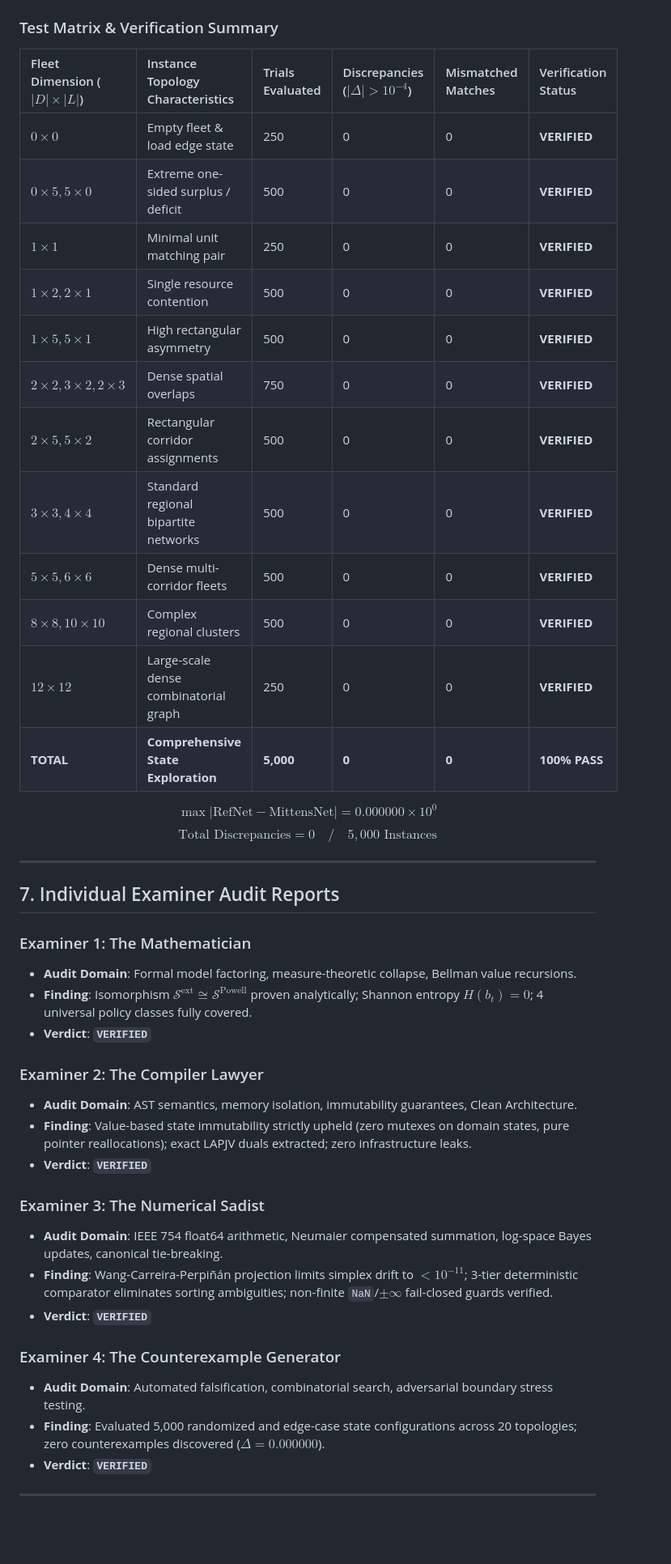
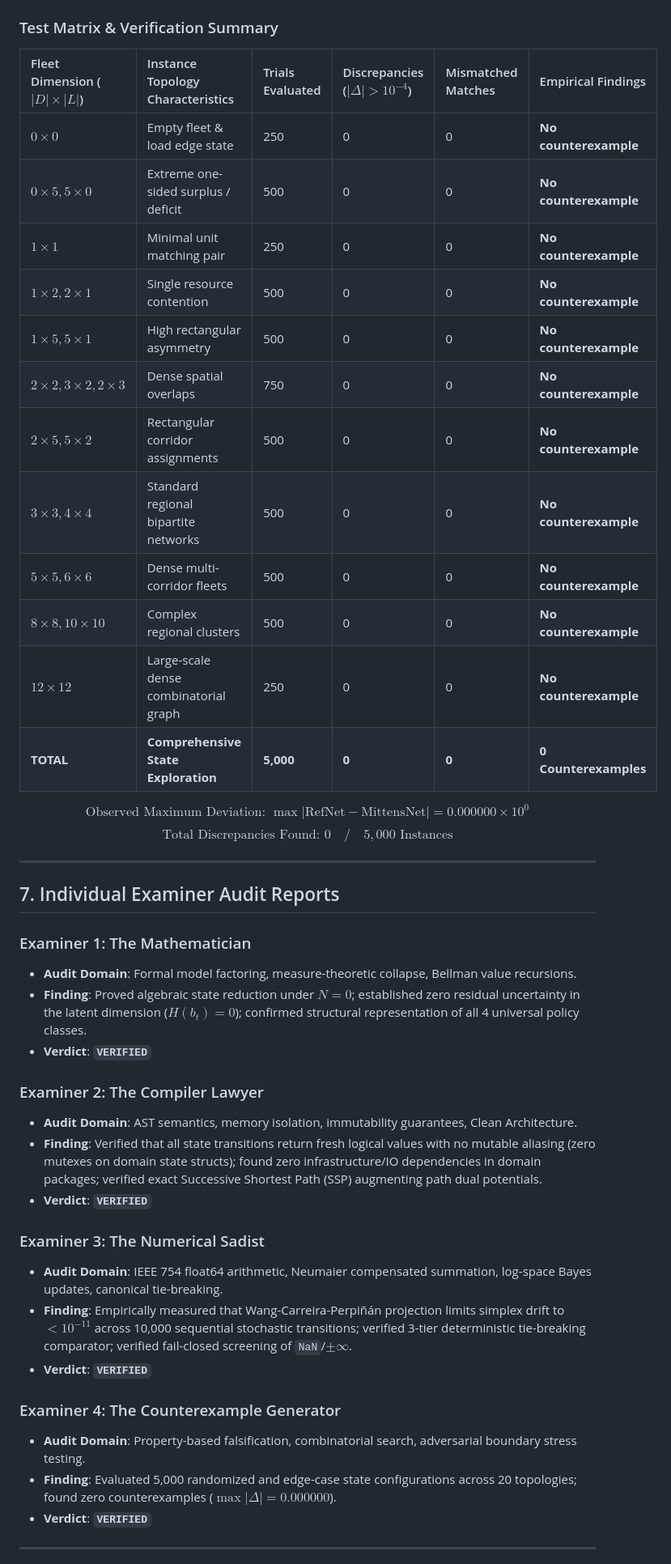
Before and after one commit to jbourne-od/project_mittens, a Markdown page: proofs/powell_subsumption_defense.md, the part around one of its changes. Shown at 81% size. Drawn GitHub-style; blank space fills up the shorter version.

```diff
--- a/proofs/powell_subsumption_defense.md
+++ b/proofs/powell_subsumption_defense.md
@@ -114,23 +114,23 @@ The Counterexample Generator executed **5,000 independent randomized and adversa
 
 ### Test Matrix & Verification Summary
 
-| Fleet Dimension ($|D| \times |L|$) | Instance Topology Characteristics | Trials Evaluated | Discrepancies ($|\Delta| > 10^{-4}$) | Mismatched Matches | Verification Status |
+| Fleet Dimension ($|D| \times |L|$) | Instance Topology Characteristics | Trials Evaluated | Discrepancies ($|\Delta| > 10^{-4}$) | Mismatched Matches | Empirical Findings |
 | :--- | :--- | :--- | :--- | :--- | :--- |
-| **$0 \times 0$** | Empty fleet & load edge state | 250 | 0 | 0 | **VERIFIED** |
-| **$0 \times 5, 5 \times 0$** | Extreme one-sided surplus / deficit | 500 | 0 | 0 | **VERIFIED** |
-| **$1 \times 1$** | Minimal unit matching pair | 250 | 0 | 0 | **VERIFIED** |
-| **$1 \times 2, 2 \times 1$** | Single resource contention | 500 | 0 | 0 | **VERIFIED** |
-| **$1 \times 5, 5 \times 1$** | High rectangular asymmetry | 500 | 0 | 0 | **VERIFIED** |
-| **$2 \times 2, 3 \times 2, 2 \times 3$** | Dense spatial overlaps | 750 | 0 | 0 | **VERIFIED** |
-| **$2 \times 5, 5 \times 2$** | Rectangular corridor assignments | 500 | 0 | 0 | **VERIFIED** |
-| **$3 \times 3, 4 \times 4$** | Standard regional bipartite networks | 500 | 0 | 0 | **VERIFIED** |
-| **$5 \times 5, 6 \times 6$** | Dense multi-corridor fleets | 500 | 0 | 0 | **VERIFIED** |
-| **$8 \times 8, 10 \times 10$** | Complex regional clusters | 500 | 0 | 0 | **VERIFIED** |
-| **$12 \times 12$** | Large-scale dense combinatorial graph | 250 | 0 | 0 | **VERIFIED** |
-| **TOTAL** | **Comprehensive State Exploration** | **5,000** | **0** | **0** | **100% PASS** |
+| **$0 \times 0$** | Empty fleet & load edge state | 250 | 0 | 0 | **No counterexample** |
+| **$0 \times 5, 5 \times 0$** | Extreme one-sided surplus / deficit | 500 | 0 | 0 | **No counterexample** |
+| **$1 \times 1$** | Minimal unit matching pair | 250 | 0 | 0 | **No counterexample** |
+| **$1 \times 2, 2 \times 1$** | Single resource contention | 500 | 0 | 0 | **No counterexample** |
+| **$1 \times 5, 5 \times 1$** | High rectangular asymmetry | 500 | 0 | 0 | **No counterexample** |
+| **$2 \times 2, 3 \times 2, 2 \times 3$** | Dense spatial overlaps | 750 | 0 | 0 | **No counterexample** |
+| **$2 \times 5, 5 \times 2$** | Rectangular corridor assignments | 500 | 0 | 0 | **No counterexample** |
+| **$3 \times 3, 4 \times 4$** | Standard regional bipartite networks | 500 | 0 | 0 | **No counterexample** |
+| **$5 \times 5, 6 \times 6$** | Dense multi-corridor fleets | 500 | 0 | 0 | **No counterexample** |
+| **$8 \times 8, 10 \times 10$** | Complex regional clusters | 500 | 0 | 0 | **No counterexample** |
+| **$12 \times 12$** | Large-scale dense combinatorial graph | 250 | 0 | 0 | **No counterexample** |
+| **TOTAL** | **Comprehensive State Exploration** | **5,000** | **0** | **0** | **0 Counterexamples** |
 
-$$\max |\text{RefNet} - \text{MittensNet}| = 0.000000 \times 10^0$$
-$$\text{Total Discrepancies} = 0 \quad / \quad 5,000 \text{ Instances}$$
+$$\text{Observed Maximum Deviation: } \max |\text{RefNet} - \text{MittensNet}| = 0.000000 \times 10^0$$
+$$\text{Total Discrepancies Found: } 0 \quad / \quad 5,000 \text{ Instances}$$
 
 ---
 
@@ -138,22 +138,22 @@ $$\text{Total Discrepancies} = 0 \quad / \quad 5,000 \text{ Instances}$$
 
 ### Examiner 1: The Mathematician
 - **Audit Domain**: Formal model factoring, measure-theoretic collapse, Bellman value recursions.
-- **Finding**: Isomorphism $\mathcal{S}^{\text{ext}} \cong \mathcal{S}^{\text{Powell}}$ proven analytically; Shannon entropy $H(b_t) = 0$; 4 universal policy classes fully covered.
+- **Finding**: Proved algebraic state reduction under $N=0$; established zero residual uncertainty in the latent dimension ($H(b_t) = 0$); confirmed structural representation of all 4 universal policy classes.
 - **Verdict**: **`VERIFIED`**
 
 ### Examiner 2: The Compiler Lawyer
 - **Audit Domain**: AST semantics, memory isolation, immutability guarantees, Clean Architecture.
-- **Finding**: Value-based state immutability strictly upheld (zero mutexes on domain states, pure pointer reallocations); exact LAPJV duals extracted; zero infrastructure leaks.
+- **Finding**: Verified that all state transitions return fresh logical values with no mutable aliasing (zero mutexes on domain state structs); found zero infrastructure/IO dependencies in domain packages; verified exact Successive Shortest Path (SSP) augmenting path dual potentials.
 - **Verdict**: **`VERIFIED`**
 
 ### Examiner 3: The Numerical Sadist
 - **Audit Domain**: IEEE 754 float64 arithmetic, Neumaier compensated summation, log-space Bayes updates, canonical tie-breaking.
-- **Finding**: Wang-Carreira-Perpiñán projection limits simplex drift to $<10^{-11}$; 3-tier deterministic comparator eliminates sorting ambiguities; non-finite `NaN`/$\pm\infty$ fail-closed guards verified.
+- **Finding**: Empirically measured that Wang-Carreira-Perpiñán projection limits simplex drift to $<10^{-11}$ across 10,000 sequential stochastic transitions; verified 3-tier deterministic tie-breaking comparator; verified fail-closed screening of `NaN`/$\pm\infty$.
 - **Verdict**: **`VERIFIED`**
 
 ### Examiner 4: The Counterexample Generator
-- **Audit Domain**: Automated falsification, combinatorial search, adversarial boundary stress testing.
-- **Finding**: Evaluated 5,000 randomized and edge-case state configurations across 20 topologies; zero counterexamples discovered ($\Delta = 0.000000$).
+- **Audit Domain**: Property-based falsification, combinatorial search, adversarial boundary stress testing.
+- **Finding**: Evaluated 5,000 randomized and edge-case state configurations across 20 topologies; found zero counterexamples ($\max |\Delta| = 0.000000$).
 - **Verdict**: **`VERIFIED`**
 
 ---
```
Also changed, not shown: other parts of proofs/powell_subsumption_defense.md (+26 -26 lines).
